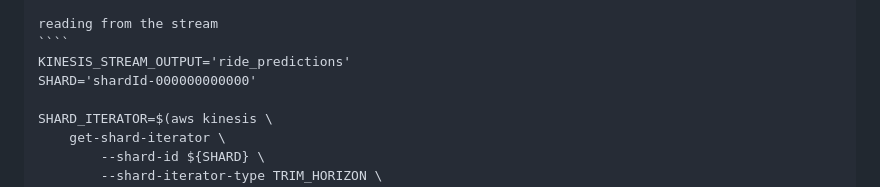
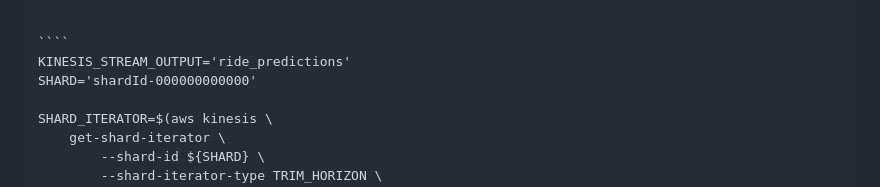
Before and after one commit to slv-ai/MLOps-zoomcamp, a Markdown page: 04_deployment/streaming/readme.md, the part around one of its changes. Drawn GitHub-style.

`````diff
--- a/04_deployment/streaming/readme.md
+++ b/04_deployment/streaming/readme.md
@@ -178,5 +179,5 @@ def lambda_handler(event, context):
 
-reading from the stream
+
 ````
 KINESIS_STREAM_OUTPUT='ride_predictions'
 SHARD='shardId-000000000000'
`````
Also changed, not shown: other parts of 04_deployment/streaming/readme.md (+1 -0 lines).
